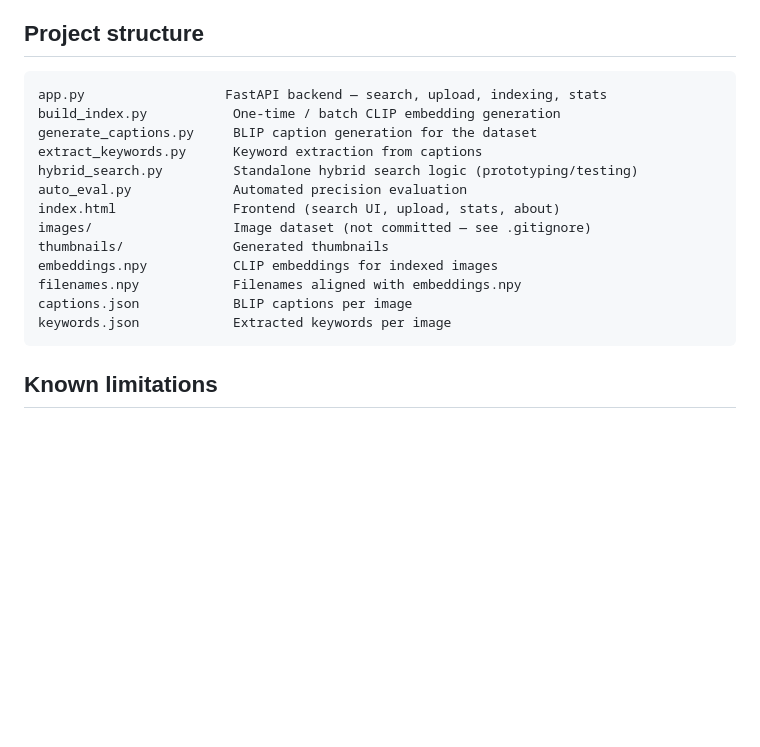
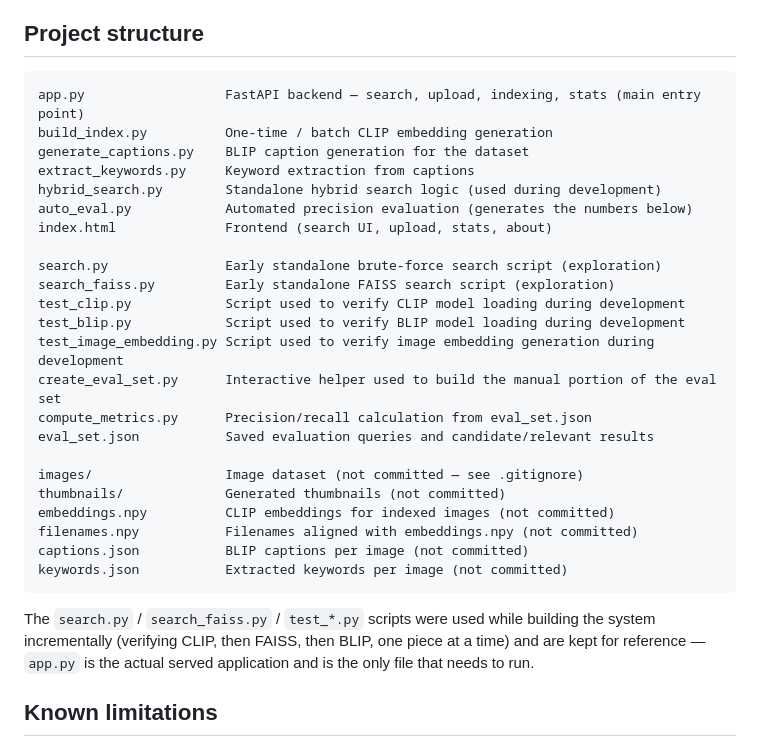
Before and after one commit to ritu11x/lens-image-search, a Markdown page: README.md, the part around the change. Drawn GitHub-style; blank space fills up the shorter version.

Commit message:
Update README with complete project structure

````diff
--- a/README.md
+++ b/README.md
@@ -107,20 +107,32 @@ Open `index.html` in a browser (the backend runs at `http://127.0.0.1:8000`).
 ## Project structure
 
 ```
-app.py                  FastAPI backend — search, upload, indexing, stats
-build_index.py           One-time / batch CLIP embedding generation
-generate_captions.py     BLIP caption generation for the dataset
-extract_keywords.py      Keyword extraction from captions
-hybrid_search.py         Standalone hybrid search logic (prototyping/testing)
-auto_eval.py             Automated precision evaluation
-index.html               Frontend (search UI, upload, stats, about)
-images/                  Image dataset (not committed — see .gitignore)
-thumbnails/              Generated thumbnails
-embeddings.npy           CLIP embeddings for indexed images
-filenames.npy            Filenames aligned with embeddings.npy
-captions.json            BLIP captions per image
-keywords.json            Extracted keywords per image
+app.py                  FastAPI backend — search, upload, indexing, stats (main entry point)
+build_index.py          One-time / batch CLIP embedding generation
+generate_captions.py    BLIP caption generation for the dataset
+extract_keywords.py     Keyword extraction from captions
+hybrid_search.py        Standalone hybrid search logic (used during development)
+auto_eval.py            Automated precision evaluation (generates the numbers below)
+index.html              Frontend (search UI, upload, stats, about)
+
+search.py               Early standalone brute-force search script (exploration)
+search_faiss.py         Early standalone FAISS search script (exploration)
+test_clip.py            Script used to verify CLIP model loading during development
+test_blip.py            Script used to verify BLIP model loading during development
+test_image_embedding.py Script used to verify image embedding generation during development
+create_eval_set.py      Interactive helper used to build the manual portion of the eval set
+compute_metrics.py      Precision/recall calculation from eval_set.json
+eval_set.json           Saved evaluation queries and candidate/relevant results
+
+images/                 Image dataset (not committed — see .gitignore)
+thumbnails/             Generated thumbnails (not committed)
+embeddings.npy          CLIP embeddings for indexed images (not committed)
+filenames.npy           Filenames aligned with embeddings.npy (not committed)
+captions.json           BLIP captions per image (not committed)
+keywords.json           Extracted keywords per image (not committed)
 ```
+
+The `search.py` / `search_faiss.py` / `test_*.py` scripts were used while building the system incrementally (verifying CLIP, then FAISS, then BLIP, one piece at a time) and are kept for reference — `app.py` is the actual served application and is the only file that needs to run.
 
 ## Known limitations
 
````
